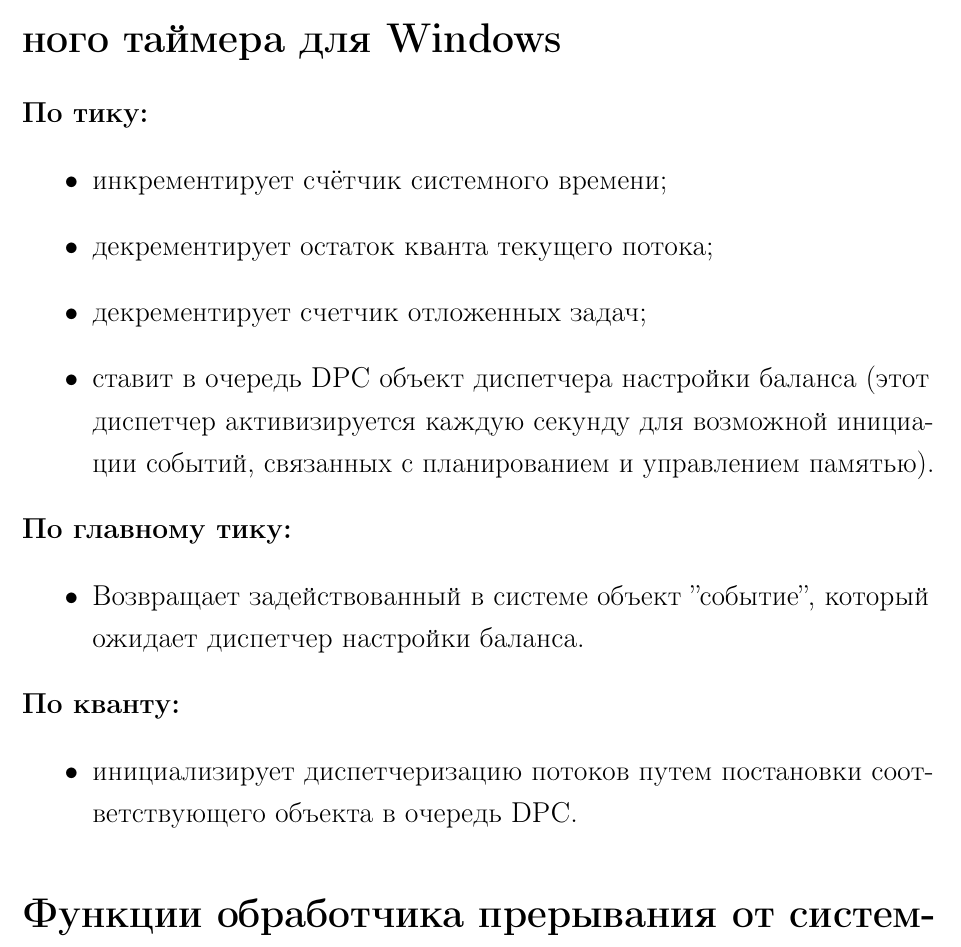
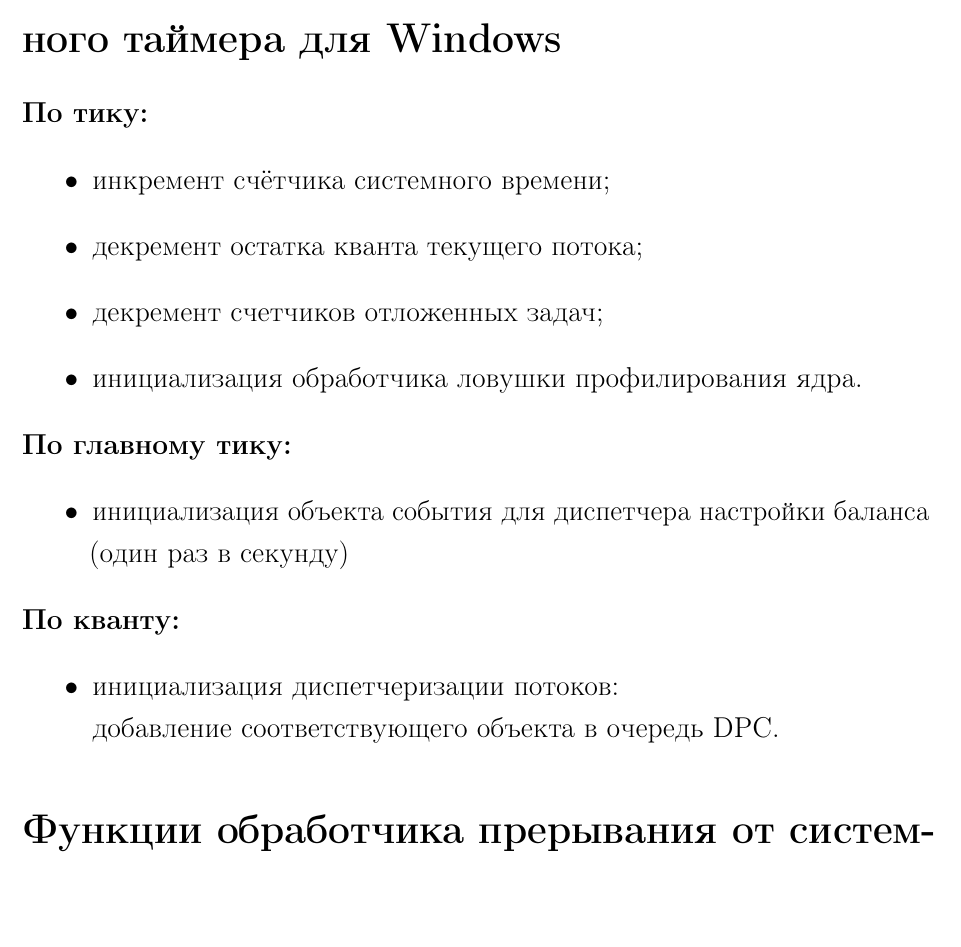
Before and after one commit to Inlucker/OperatingSystems, a LaTeX document (Lab1_part2/report/report.tex): part of page 2 of 3, cut so that both start at the same text. Compiled offline with pdfLaTeX.

Commit message:
done1 for windows

```diff
--- a/Lab1_part2/report/report.tex
+++ b/Lab1_part2/report/report.tex
@@ -10,20 +10,19 @@
 \noindent
 \textbf{По тику:}
 \begin{itemize}
-	\item инкрементирует счётчик системного времени;
-	\item декрементирует остаток кванта текущего потока;
-	\item декрементирует счетчик отложенных задач;
-	\item ставит в очередь DPC объект диспетчера настройки баланса
-	(этот диспетчер активизируется каждую секунду для возможной инициации событий,
-	связанных с планированием и управлением памятью).
+	\item инкремент счётчика системного времени;
+	\item декремент остатка кванта текущего потока;
+	\item декремент счетчиков отложенных задач;
+	\item инициализация обработчика ловушки профилирования ядра.
 \end{itemize}
 \textbf{По главному тику:}
 \begin{itemize}
-	\item Возвращает задействованный в системе объект ''событие'', который ожидает диспетчер настройки баланса.
+	\item инициализация объекта события для диспетчера настройки баланса (один раз в секунду)
 \end{itemize}
 \textbf{По кванту:}
 \begin{itemize}
-	\item инициализирует диспетчеризацию потоков путем постановки соответствующего объекта в очередь DPC.
+	\item инициализация диспетчеризации потоков:
+	\newline добавление соответствующего объекта в очередь DPC.
 \end{itemize}
 
 \section*{Функции обработчика прерывания от системного таймера для Unix}
```
Also changed, not shown: Lab1_part2/report/report.pdf.
